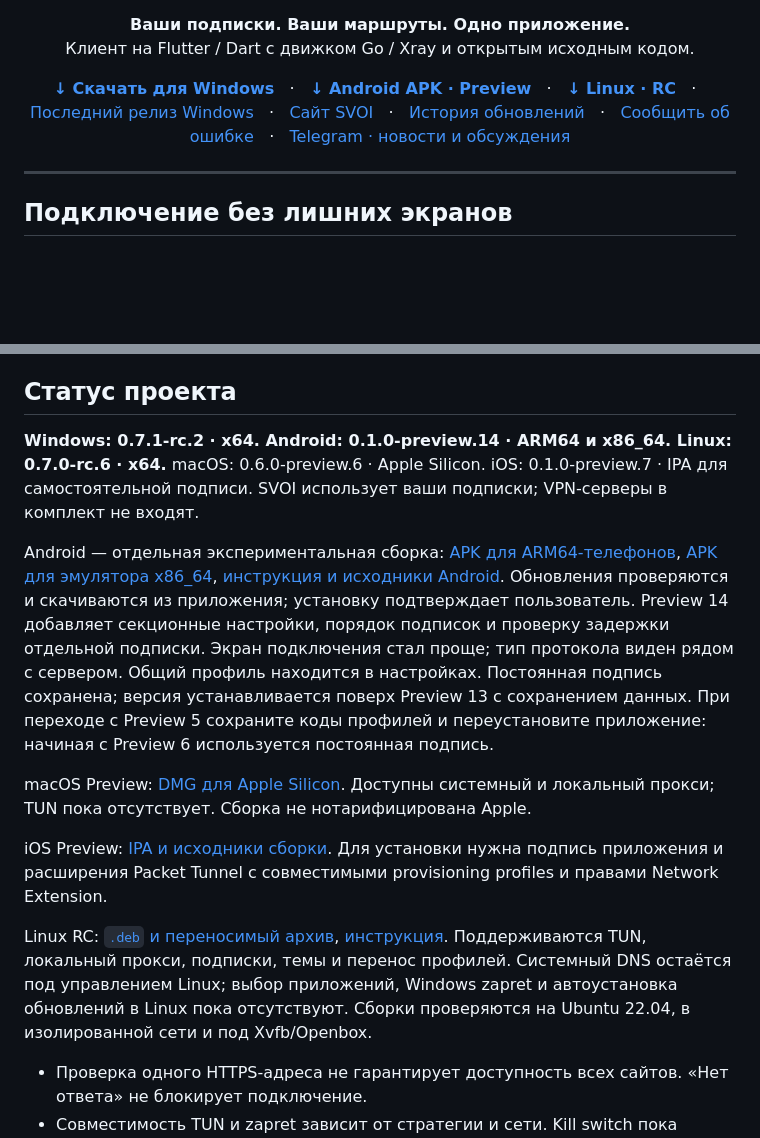
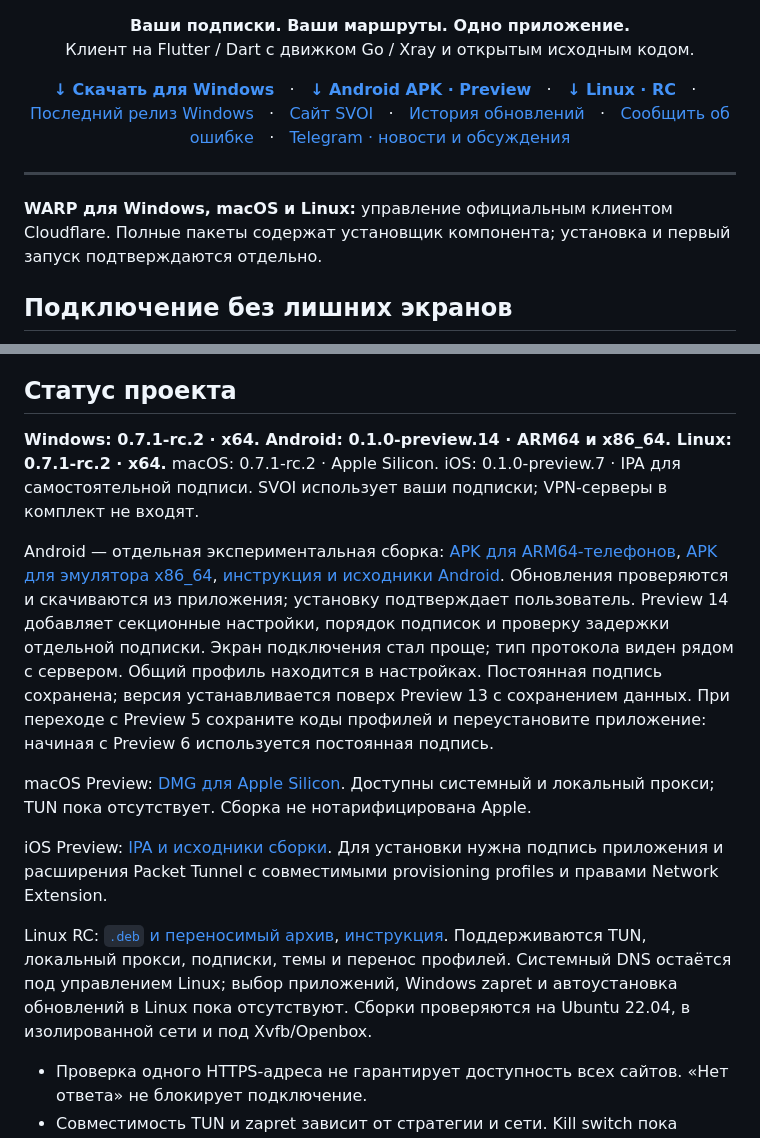
Before and after one commit to 1atex/svoi, a Markdown page: README.md, 2 parts joined by grey strips. GitHub-like rendering; blank space fills up the shorter version.

Commit message:
Link all published desktop RC2 packages and describe WARP component

```diff
--- a/README.md
+++ b/README.md
@@ -34,6 +34,8 @@
 </p>
 
 ---
+
+**WARP для Windows, macOS и Linux:** управление официальным клиентом Cloudflare. Полные пакеты содержат установщик компонента; установка и первый запуск подтверждаются отдельно.
 
 ## Подключение без лишних экранов
 
@@ -118,7 +120,7 @@ Hysteria2: ссылки `hy2://` и `hysteria2://`, TLS, Salamander и пере
 
 ## Статус проекта
 
-**Windows: 0.7.1-rc.2 · x64. Android: 0.1.0-preview.14 · ARM64 и x86_64. Linux: 0.7.0-rc.6 · x64.** macOS: 0.6.0-preview.6 · Apple Silicon. iOS: 0.1.0-preview.7 · IPA для самостоятельной подписи. SVOI использует ваши подписки; VPN-серверы в комплект не входят.
+**Windows: 0.7.1-rc.2 · x64. Android: 0.1.0-preview.14 · ARM64 и x86_64. Linux: 0.7.1-rc.2 · x64.** macOS: 0.7.1-rc.2 · Apple Silicon. iOS: 0.1.0-preview.7 · IPA для самостоятельной подписи. SVOI использует ваши подписки; VPN-серверы в комплект не входят.
 
 Android — отдельная экспериментальная сборка: [APK для ARM64-телефонов](https://github.com/1atex/svoi/releases/download/android-v0.1.0-preview.14/SVOI-Android-0.1.0-preview.14-arm64.apk), [APK для эмулятора x86_64](https://github.com/1atex/svoi/releases/download/android-v0.1.0-preview.14/SVOI-Android-0.1.0-preview.14-x64.apk), [инструкция и исходники Android](https://github.com/1atex/svoi/blob/android-preview/docs/ANDROID.md). Обновления проверяются и скачиваются из приложения; установку подтверждает пользователь. Preview 14 добавляет секционные настройки, порядок подписок и проверку задержки отдельной подписки. Экран подключения стал проще; тип протокола виден рядом с сервером. Общий профиль находится в настройках. Постоянная подпись сохранена; версия устанавливается поверх Preview 13 с сохранением данных. При переходе с Preview 5 сохраните коды профилей и переустановите приложение: начиная с Preview 6 используется постоянная подпись.
 
```
Also changed, not shown: other parts of README.md (+3 -3 lines).
